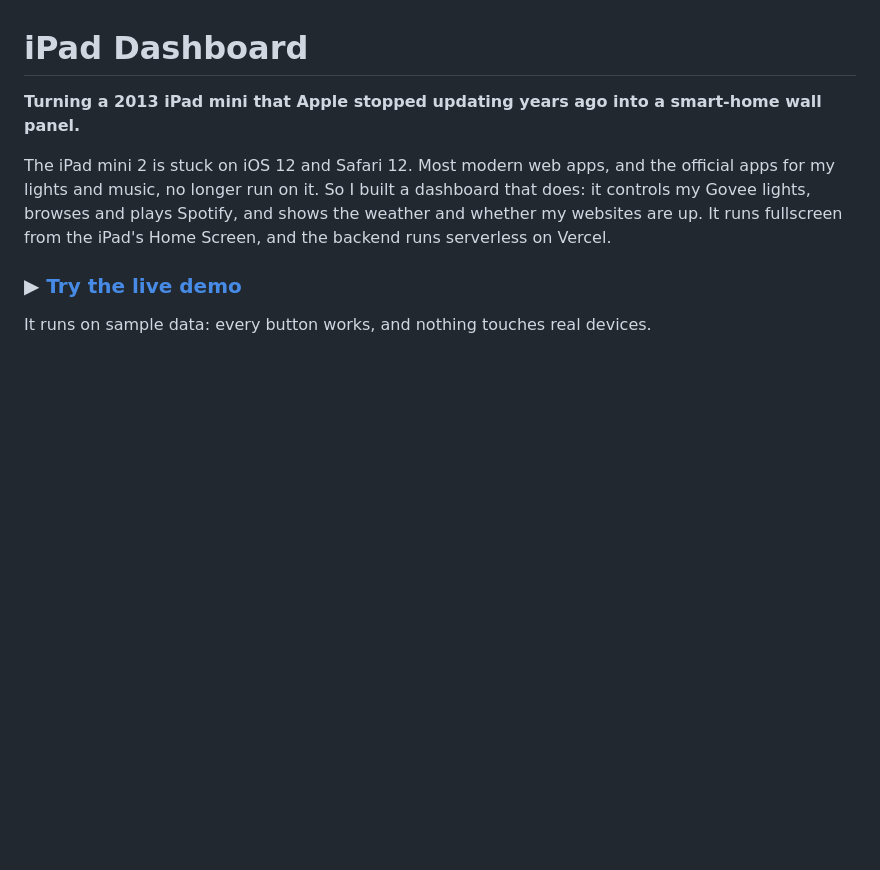
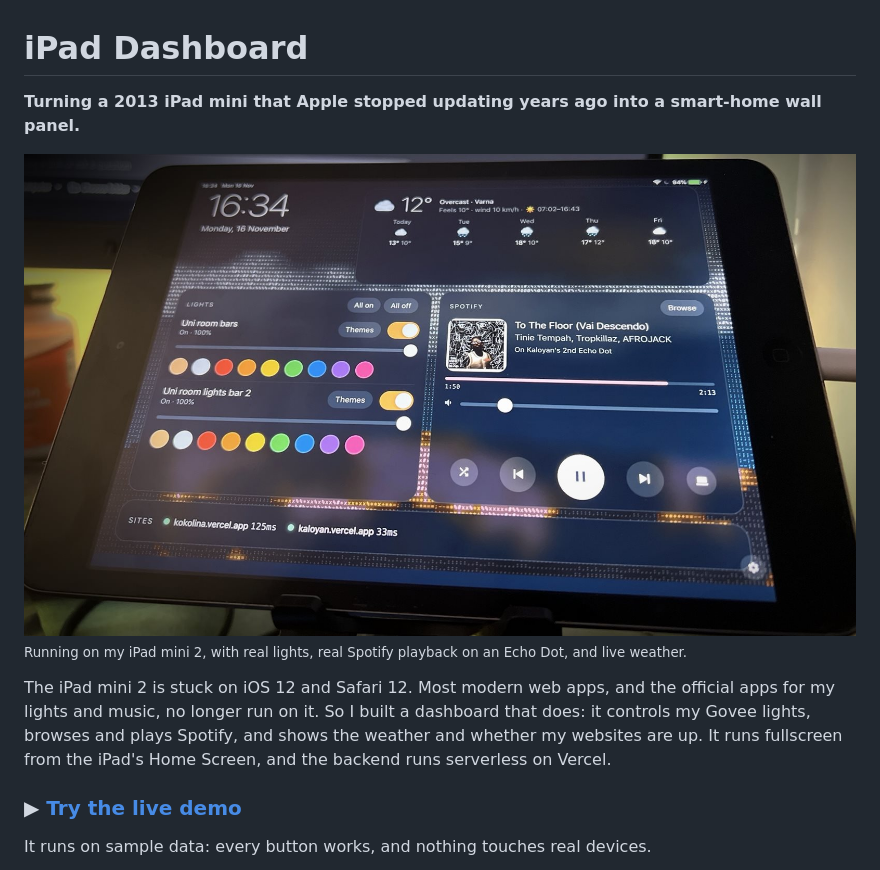
Before and after one commit to KaloyanG17/ipad-dashboard, a Markdown page: README.md, the part around the change. GitHub-like rendering; pictures changed too: docs/ipad-photo.jpg (added); blank space fills up the shorter version.

Commit message:
README: photo of the dashboard running on the iPad

```diff
--- a/README.md
+++ b/README.md
@@ -1,6 +1,9 @@
 # iPad Dashboard
 
 **Turning a 2013 iPad mini that Apple stopped updating years ago into a smart-home wall panel.**
+
+![The dashboard running on my iPad mini 2](docs/ipad-photo.jpg)
+<sub>Running on my iPad mini 2, with real lights, real Spotify playback on an Echo Dot, and live weather.</sub>
 
 The iPad mini 2 is stuck on iOS 12 and Safari 12. Most modern web apps, and the official apps for my lights and music, no longer run on it. So I built a dashboard that does: it controls my Govee lights, browses and plays Spotify, and shows the weather and whether my websites are up. It runs fullscreen from the iPad's Home Screen, and the backend runs serverless on Vercel.
 
```
